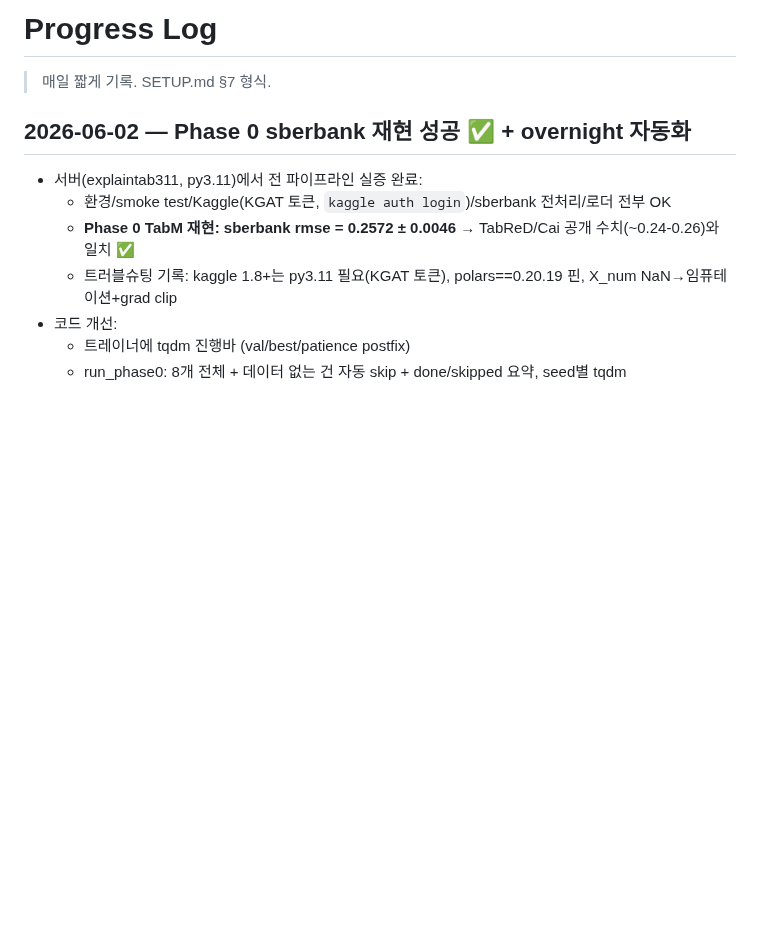
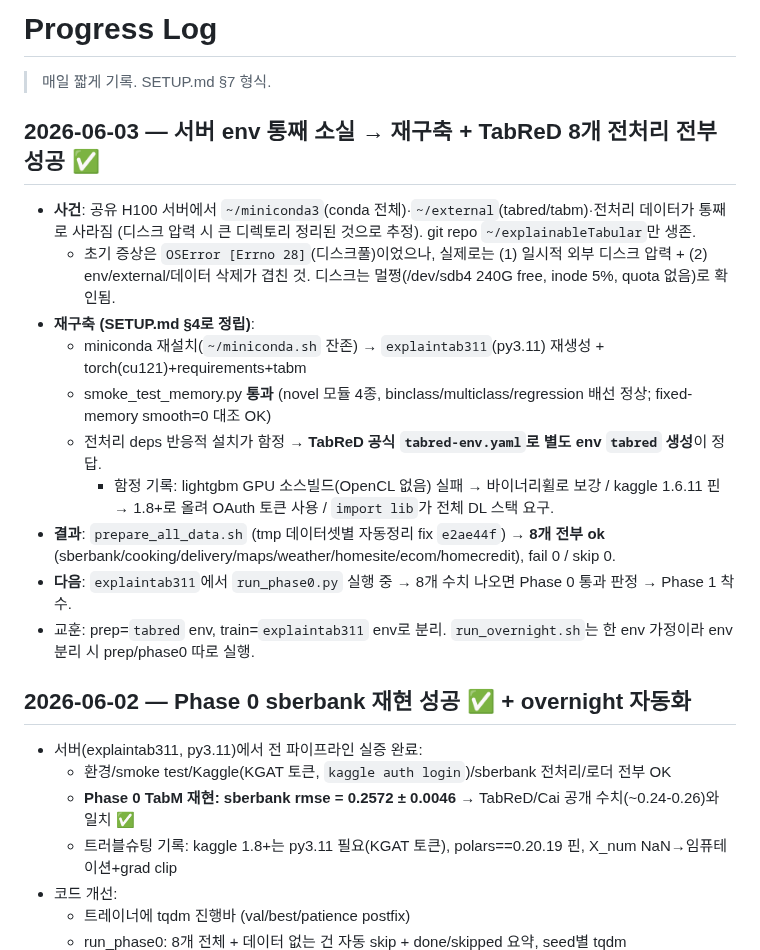
Before and after one commit to tonygjwns/explainableTabular, a Markdown page: progress.md, the part around the change. GitHub-like rendering; blank space fills up the shorter version.

```diff
--- a/progress.md
+++ b/progress.md
@@ -1,6 +1,21 @@
 # Progress Log
 
 > 매일 짧게 기록. SETUP.md §7 형식.
+
+## 2026-06-03 — 서버 env 통째 소실 → 재구축 + TabReD 8개 전처리 전부 성공 ✅
+- **사건**: 공유 H100 서버에서 `~/miniconda3`(conda 전체)·`~/external`(tabred/tabm)·전처리 데이터가
+  통째로 사라짐 (디스크 압력 시 큰 디렉토리 정리된 것으로 추정). git repo `~/explainableTabular`만 생존.
+  - 초기 증상은 `OSError [Errno 28]`(디스크풀)이었으나, 실제로는 (1) 일시적 외부 디스크 압력 +
+    (2) env/external/데이터 삭제가 겹친 것. 디스크는 멀쩡(/dev/sdb4 240G free, inode 5%, quota 없음)로 확인됨.
+- **재구축 (SETUP.md §4로 정립)**:
+  - miniconda 재설치(`~/miniconda.sh` 잔존) → `explaintab311`(py3.11) 재생성 + torch(cu121)+requirements+tabm
+  - smoke_test_memory.py **통과** (novel 모듈 4종, binclass/multiclass/regression 배선 정상; fixed-memory smooth=0 대조 OK)
+  - 전처리 deps 반응적 설치가 함정 → **TabReD 공식 `tabred-env.yaml`로 별도 env `tabred` 생성**이 정답.
+    - 함정 기록: lightgbm GPU 소스빌드(OpenCL 없음) 실패 → 바이너리휠로 보강 / kaggle 1.6.11 핀 → 1.8+로 올려 OAuth 토큰 사용 / `import lib`가 전체 DL 스택 요구.
+- **결과**: `prepare_all_data.sh` (tmp 데이터셋별 자동정리 fix `e2ae44f`) → **8개 전부 ok**
+  (sberbank/cooking/delivery/maps/weather/homesite/ecom/homecredit), fail 0 / skip 0.
+- **다음**: `explaintab311`에서 `run_phase0.py` 실행 중 → 8개 수치 나오면 Phase 0 통과 판정 → Phase 1 착수.
+- 교훈: prep=`tabred` env, train=`explaintab311` env로 분리. `run_overnight.sh`는 한 env 가정이라 env 분리 시 prep/phase0 따로 실행.
 
 ## 2026-06-02 — Phase 0 sberbank 재현 성공 ✅ + overnight 자동화
 - 서버(explaintab311, py3.11)에서 전 파이프라인 실증 완료:
```
Also changed, not shown: CLAUDE.md (+11 -5 lines), SETUP.md (+37 -14 lines).
